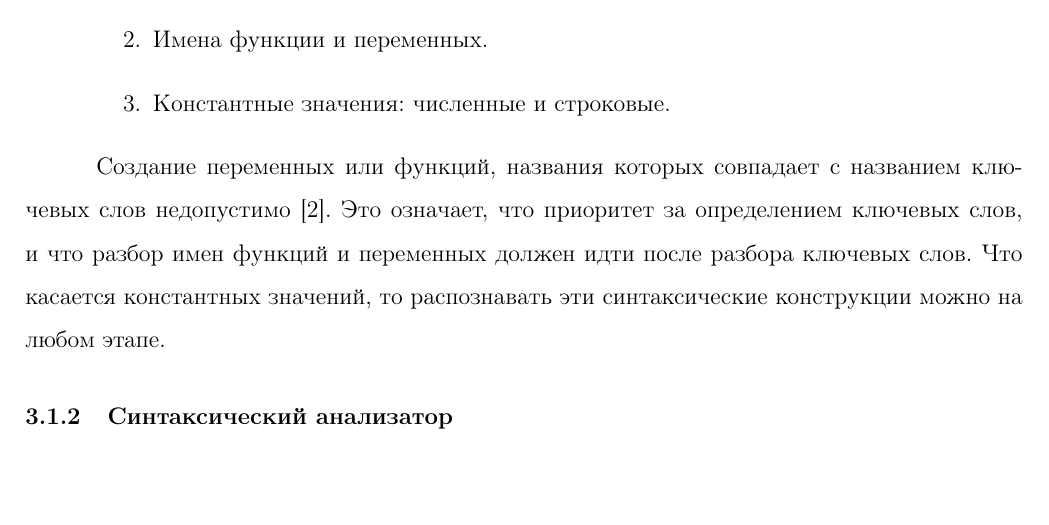
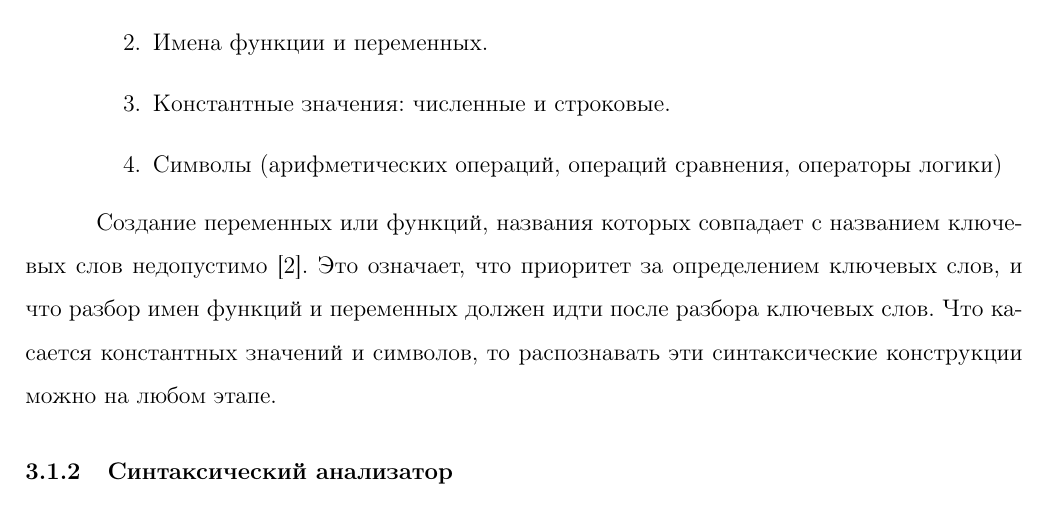
Before and after one commit to nicolay-r/GL-gwbasic, a LaTeX document (man/doc/gwbman.tex): part of page 5 of 12, cut so that both start at the same text, the shorter picture padded with empty space. Compiled offline with pdfLaTeX.

Commit message:
Добавлено в раздел лексического разбора информация о разборе симоволов выражений gwbasic

```diff
--- a/man/doc/gwbman.tex
+++ b/man/doc/gwbman.tex
@@ -131,9 +131,10 @@
 					\item Ключевые слова
 					\item Имена функции и переменных.
 					\item Константные значения: численные и строковые.
+					\item Символы (арифметических операций, операций сравнения, операторы логики)
 				\end{enumerate}
 
-				\indent Создание переменных или функций, названия которых совпадает с названием ключевых слов недопустимо \cite{basicManual}. Это означает, что приоритет за определением ключевых слов, и что разбор имен функций и переменных должен идти после разбора ключевых слов. Что касается константных значений, то распознавать эти синтаксические конструкции можно на любом этапе.
+				\indent Создание переменных или функций, названия которых совпадает с названием ключевых слов недопустимо \cite{basicManual}. Это означает, что приоритет за определением ключевых слов, и что разбор имен функций и переменных должен идти после разбора ключевых слов. Что касается константных значений и символов, то распознавать эти синтаксические конструкции можно на любом этапе.
 			\subsubsection{Синтаксический анализатор}
 			\label{subsec:syntaxAnalyzer}
 				% Основываясь на 1.1 (Ingleese GWBasic), описать что есть Direct/Indirect Mode
```
Also changed, not shown: man/doc/gwbman.tex (2 more changed lines).
